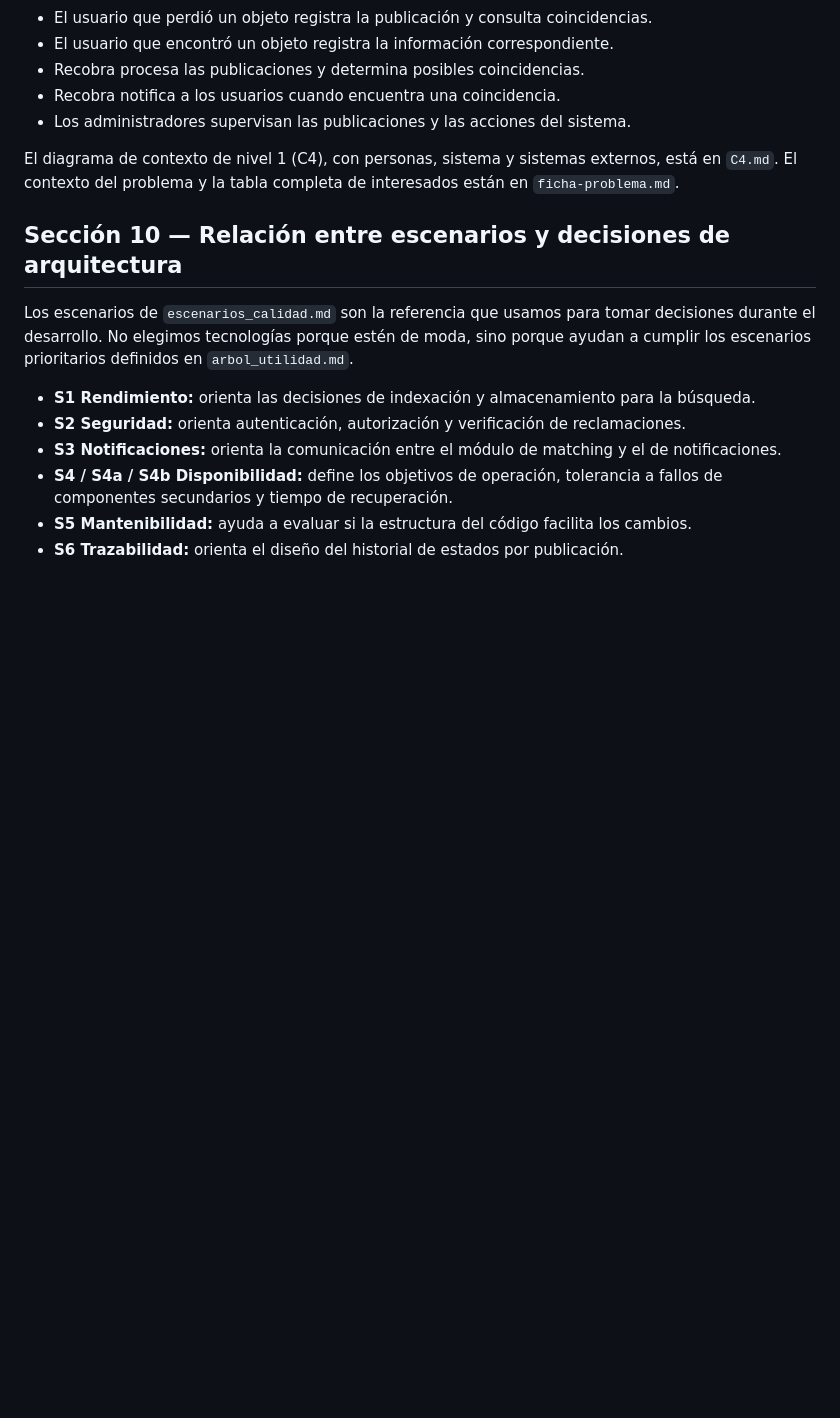
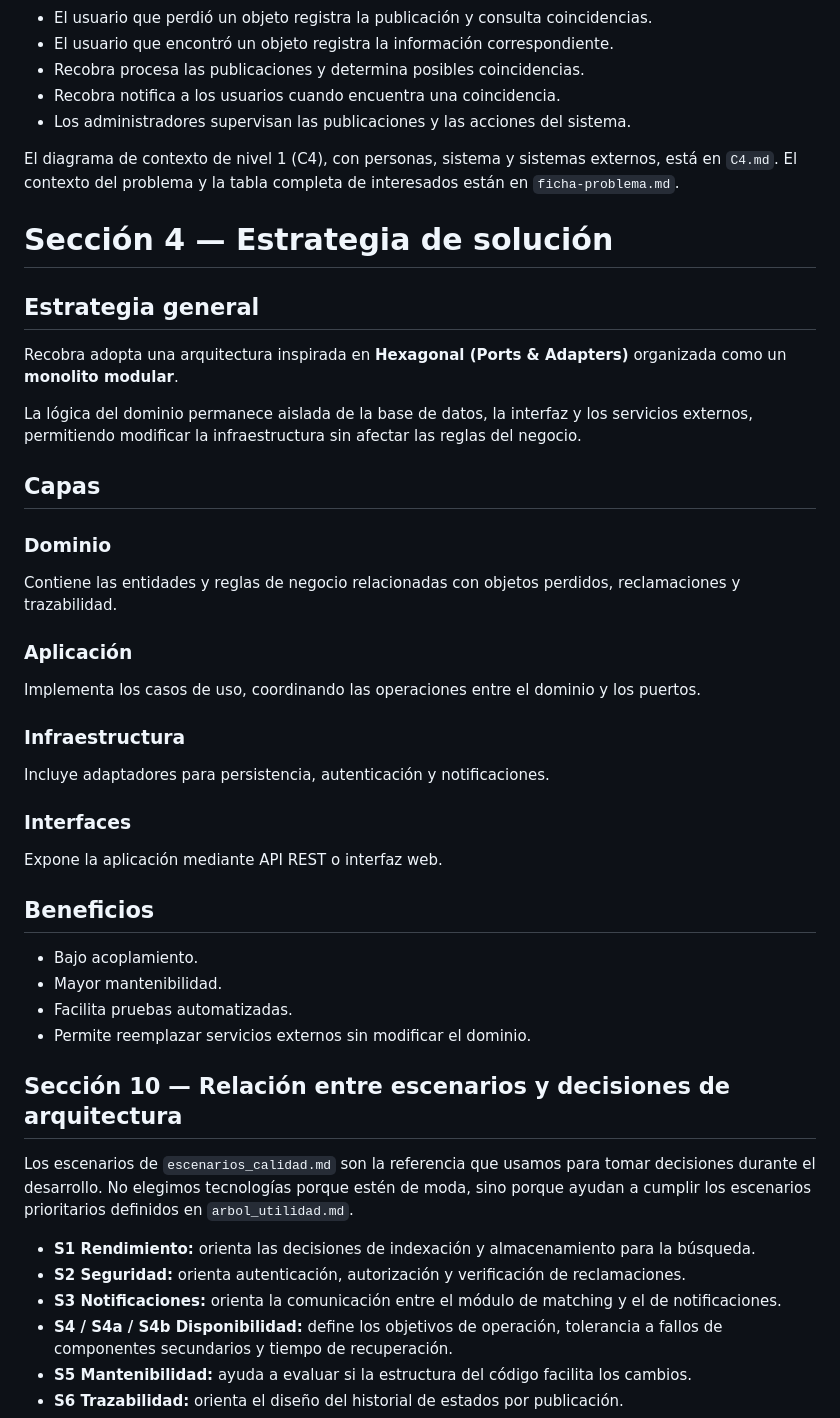
Before and after one commit to ISCOUTB/AS_202620_Recobra, a Markdown page: docs/arc42.md, the part around the change. Drawn GitHub-style; blank space fills up the shorter version.

Commit message:
Seccion 4 agregada

```diff
--- a/docs/arc42.md
+++ b/docs/arc42.md
@@ -43,6 +43,35 @@ Recobra se ubica entre los usuarios y los servicios que permiten gestionar las p
 
 El diagrama de contexto de nivel 1 (C4), con personas, sistema y sistemas externos, está en `C4.md`. El contexto del problema y la tabla completa de interesados están en `ficha-problema.md`.
 
+# Sección 4 — Estrategia de solución
+
+## Estrategia general
+
+Recobra adopta una arquitectura inspirada en **Hexagonal (Ports & Adapters)** organizada como un **monolito modular**.
+
+La lógica del dominio permanece aislada de la base de datos, la interfaz y los servicios externos, permitiendo modificar la infraestructura sin afectar las reglas del negocio.
+
+## Capas
+
+### Dominio
+Contiene las entidades y reglas de negocio relacionadas con objetos perdidos, reclamaciones y trazabilidad.
+
+### Aplicación
+Implementa los casos de uso, coordinando las operaciones entre el dominio y los puertos.
+
+### Infraestructura
+Incluye adaptadores para persistencia, autenticación y notificaciones.
+
+### Interfaces
+Expone la aplicación mediante API REST o interfaz web.
+
+## Beneficios
+
+- Bajo acoplamiento.
+- Mayor mantenibilidad.
+- Facilita pruebas automatizadas.
+- Permite reemplazar servicios externos sin modificar el dominio.
+
 ## Sección 10 — Relación entre escenarios y decisiones de arquitectura
 
 Los escenarios de `escenarios_calidad.md` son la referencia que usamos para tomar decisiones durante el desarrollo. No elegimos tecnologías porque estén de moda, sino porque ayudan a cumplir los escenarios prioritarios definidos en `arbol_utilidad.md`.
```
